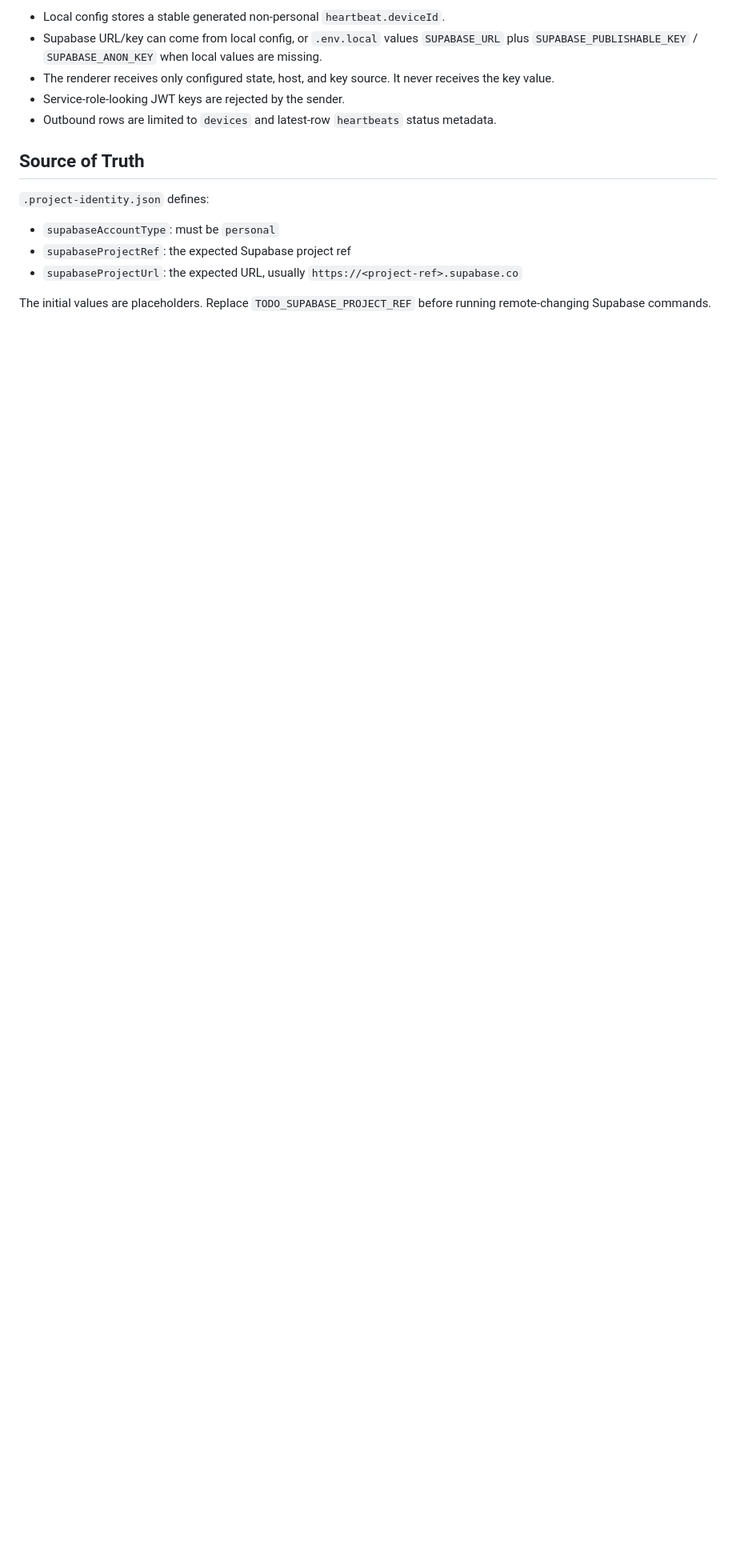
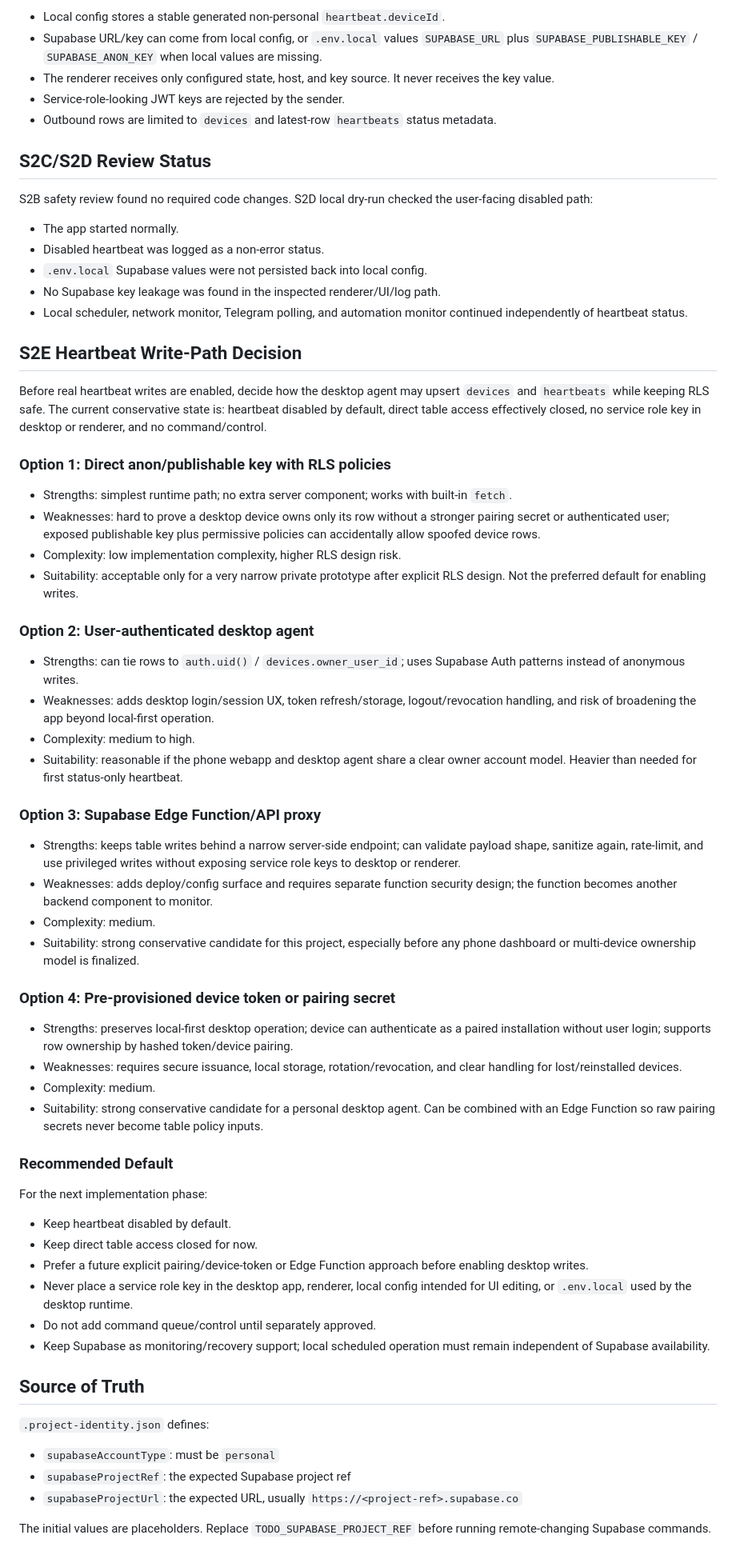
Before and after one commit to al89er/ALILOS, a Markdown page: docs/SUPABASE_IDENTITY_GUARD.md, the part around the change. Shown at 80% size. Rendered like a GitHub page; blank space fills up the shorter version.

Commit message:
Document Supabase heartbeat write path options

```diff
--- a/docs/SUPABASE_IDENTITY_GUARD.md
+++ b/docs/SUPABASE_IDENTITY_GUARD.md
@@ -227,6 +227,59 @@ Runtime defaults:
 - Service-role-looking JWT keys are rejected by the sender.
 - Outbound rows are limited to `devices` and latest-row `heartbeats` status metadata.
 
+## S2C/S2D Review Status
+
+S2B safety review found no required code changes. S2D local dry-run checked the user-facing disabled path:
+
+- The app started normally.
+- Disabled heartbeat was logged as a non-error status.
+- `.env.local` Supabase values were not persisted back into local config.
+- No Supabase key leakage was found in the inspected renderer/UI/log path.
+- Local scheduler, network monitor, Telegram polling, and automation monitor continued independently of heartbeat status.
+
+## S2E Heartbeat Write-Path Decision
+
+Before real heartbeat writes are enabled, decide how the desktop agent may upsert `devices` and `heartbeats` while keeping RLS safe. The current conservative state is: heartbeat disabled by default, direct table access effectively closed, no service role key in desktop or renderer, and no command/control.
+
+### Option 1: Direct anon/publishable key with RLS policies
+
+- Strengths: simplest runtime path; no extra server component; works with built-in `fetch`.
+- Weaknesses: hard to prove a desktop device owns only its row without a stronger pairing secret or authenticated user; exposed publishable key plus permissive policies can accidentally allow spoofed device rows.
+- Complexity: low implementation complexity, higher RLS design risk.
+- Suitability: acceptable only for a very narrow private prototype after explicit RLS design. Not the preferred default for enabling writes.
+
+### Option 2: User-authenticated desktop agent
+
+- Strengths: can tie rows to `auth.uid()` / `devices.owner_user_id`; uses Supabase Auth patterns instead of anonymous writes.
+- Weaknesses: adds desktop login/session UX, token refresh/storage, logout/revocation handling, and risk of broadening the app beyond local-first operation.
+- Complexity: medium to high.
+- Suitability: reasonable if the phone webapp and desktop agent share a clear owner account model. Heavier than needed for first status-only heartbeat.
+
+### Option 3: Supabase Edge Function/API proxy
+
+- Strengths: keeps table writes behind a narrow server-side endpoint; can validate payload shape, sanitize again, rate-limit, and use privileged writes without exposing service role keys to desktop or renderer.
+- Weaknesses: adds deploy/config surface and requires separate function security design; the function becomes another backend component to monitor.
+- Complexity: medium.
+- Suitability: strong conservative candidate for this project, especially before any phone dashboard or multi-device ownership model is finalized.
+
+### Option 4: Pre-provisioned device token or pairing secret
+
+- Strengths: preserves local-first desktop operation; device can authenticate as a paired installation without user login; supports row ownership by hashed token/device pairing.
+- Weaknesses: requires secure issuance, local storage, rotation/revocation, and clear handling for lost/reinstalled devices.
+- Complexity: medium.
+- Suitability: strong conservative candidate for a personal desktop agent. Can be combined with an Edge Function so raw pairing secrets never become table policy inputs.
+
+### Recommended Default
+
+For the next implementation phase:
+
+- Keep heartbeat disabled by default.
+- Keep direct table access closed for now.
+- Prefer a future explicit pairing/device-token or Edge Function approach before enabling desktop writes.
+- Never place a service role key in the desktop app, renderer, local config intended for UI editing, or `.env.local` used by the desktop runtime.
+- Do not add command queue/control until separately approved.
+- Keep Supabase as monitoring/recovery support; local scheduled operation must remain independent of Supabase availability.
+
 ## Source of Truth
 
 `.project-identity.json` defines:
```
Also changed, not shown: docs/NEXT_ACTIONS.md (+12 -0 lines).
